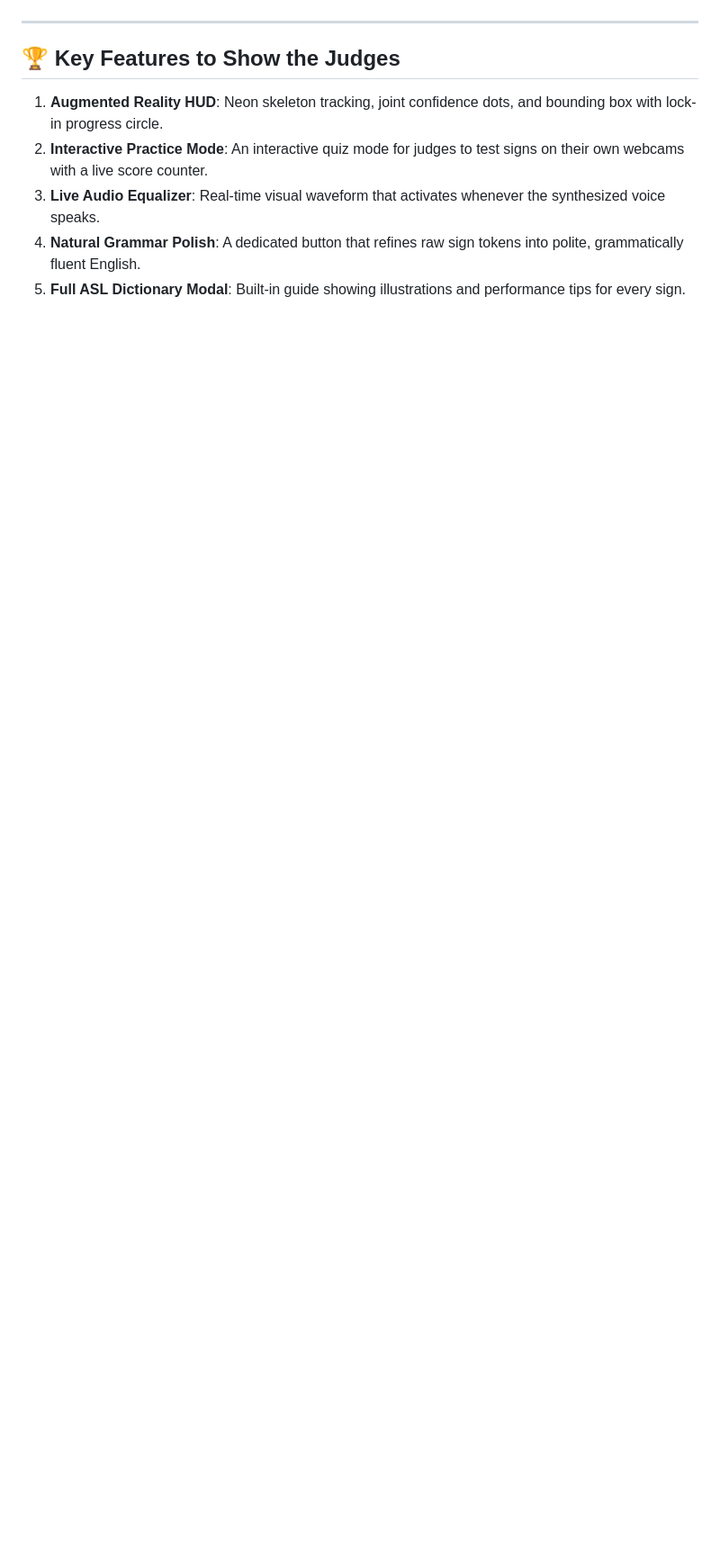
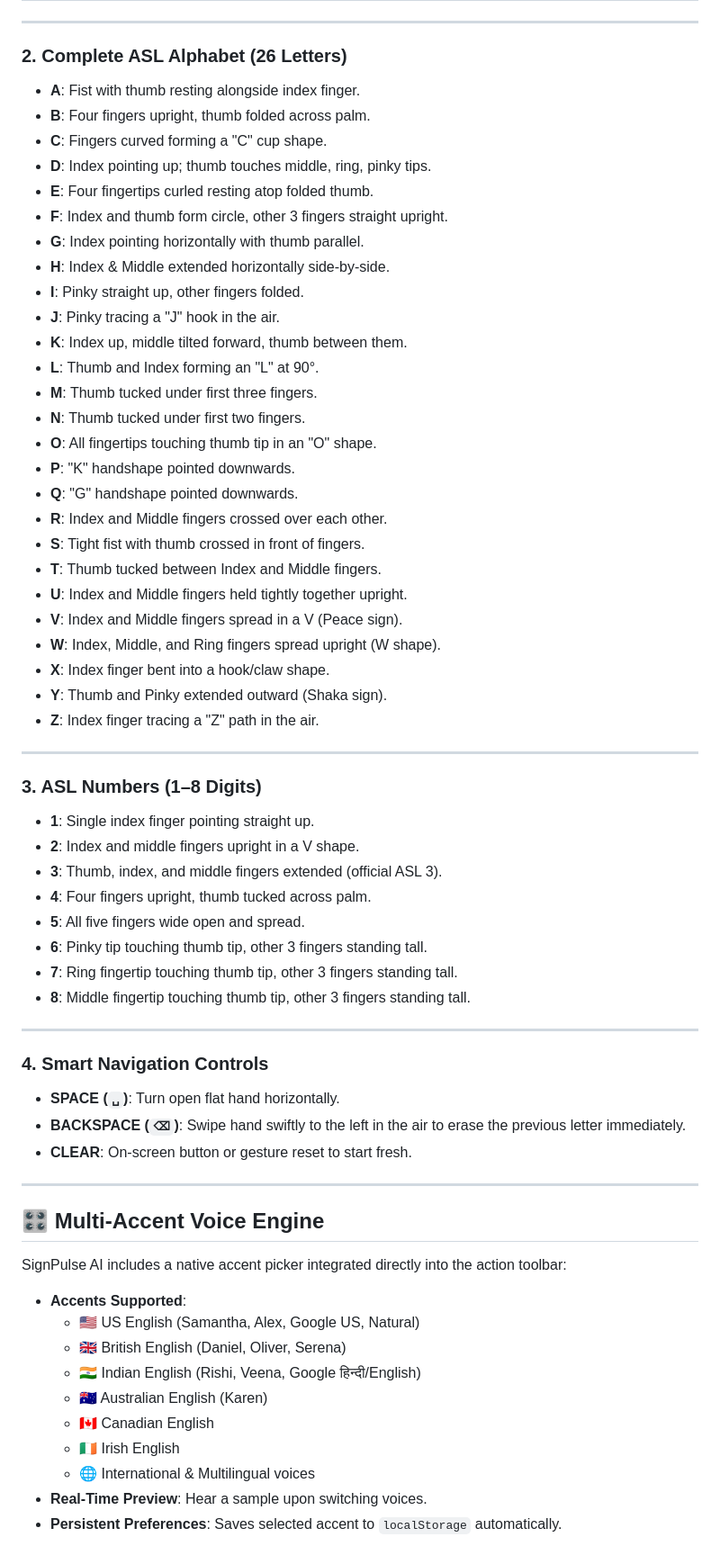
Before and after one commit to NilayOverp94/Hackathon, a Markdown page: README.md, the part around one of its changes. Shown at 90% size. GitHub-like rendering; blank space fills up the shorter version.

```diff
--- a/README.md
+++ b/README.md
@@ -103,10 +120,66 @@ Because SignPulse AI is static and client-side, you can host it live in 60 secon
 
 ---
 
-## 🏆 Key Features to Show the Judges
+### 2. Complete ASL Alphabet (26 Letters)
+- **A**: Fist with thumb resting alongside index finger.
+- **B**: Four fingers upright, thumb folded across palm.
+- **C**: Fingers curved forming a "C" cup shape.
+- **D**: Index pointing up; thumb touches middle, ring, pinky tips.
+- **E**: Four fingertips curled resting atop folded thumb.
+- **F**: Index and thumb form circle, other 3 fingers straight upright.
+- **G**: Index pointing horizontally with thumb parallel.
+- **H**: Index & Middle extended horizontally side-by-side.
+- **I**: Pinky straight up, other fingers folded.
+- **J**: Pinky tracing a "J" hook in the air.
+- **K**: Index up, middle tilted forward, thumb between them.
+- **L**: Thumb and Index forming an "L" at 90°.
+- **M**: Thumb tucked under first three fingers.
+- **N**: Thumb tucked under first two fingers.
+- **O**: All fingertips touching thumb tip in an "O" shape.
+- **P**: "K" handshape pointed downwards.
+- **Q**: "G" handshape pointed downwards.
+- **R**: Index and Middle fingers crossed over each other.
+- **S**: Tight fist with thumb crossed in front of fingers.
+- **T**: Thumb tucked between Index and Middle fingers.
+- **U**: Index and Middle fingers held tightly together upright.
+- **V**: Index and Middle fingers spread in a V (Peace sign).
+- **W**: Index, Middle, and Ring fingers spread upright (W shape).
+- **X**: Index finger bent into a hook/claw shape.
+- **Y**: Thumb and Pinky extended outward (Shaka sign).
+- **Z**: Index finger tracing a "Z" path in the air.
 
-1. **Augmented Reality HUD**: Neon skeleton tracking, joint confidence dots, and bounding box with lock-in progress circle.
-2. **Interactive Practice Mode**: An interactive quiz mode for judges to test signs on their own webcams with a live score counter.
-3. **Live Audio Equalizer**: Real-time visual waveform that activates whenever the synthesized voice speaks.
-4. **Natural Grammar Polish**: A dedicated button that refines raw sign tokens into polite, grammatically fluent English.
-5. **Full ASL Dictionary Modal**: Built-in guide showing illustrations and performance tips for every sign.
+---
+
+### 3. ASL Numbers (1–8 Digits)
+- **1**: Single index finger pointing straight up.
+- **2**: Index and middle fingers upright in a V shape.
+- **3**: Thumb, index, and middle fingers extended (official ASL 3).
+- **4**: Four fingers upright, thumb tucked across palm.
+- **5**: All five fingers wide open and spread.
+- **6**: Pinky tip touching thumb tip, other 3 fingers standing tall.
+- **7**: Ring fingertip touching thumb tip, other 3 fingers standing tall.
+- **8**: Middle fingertip touching thumb tip, other 3 fingers standing tall.
+
+---
+
+### 4. Smart Navigation Controls
+- **SPACE (`␣`)**: Turn open flat hand horizontally.
+- **BACKSPACE (`⌫`)**: Swipe hand swiftly to the left in the air to erase the previous letter immediately.
+- **CLEAR**: On-screen button or gesture reset to start fresh.
+
+---
+
+## 🎛️ Multi-Accent Voice Engine
+
+SignPulse AI includes a native accent picker integrated directly into the action toolbar:
+- **Accents Supported**:
+  - 🇺🇸 US English (Samantha, Alex, Google US, Natural)
+  - 🇬🇧 British English (Daniel, Oliver, Serena)
+  - 🇮🇳 Indian English (Rishi, Veena, Google हिन्दी/English)
+  - 🇦🇺 Australian English (Karen)
+  - 🇨🇦 Canadian English
+  - 🇮🇪 Irish English
+  - 🌐 International & Multilingual voices
+- **Real-Time Preview**: Hear a sample upon switching voices.
+- **Persistent Preferences**: Saves selected accent to `localStorage` automatically.
+
```
Also changed, not shown: other parts of README.md (+109 -73 lines).
